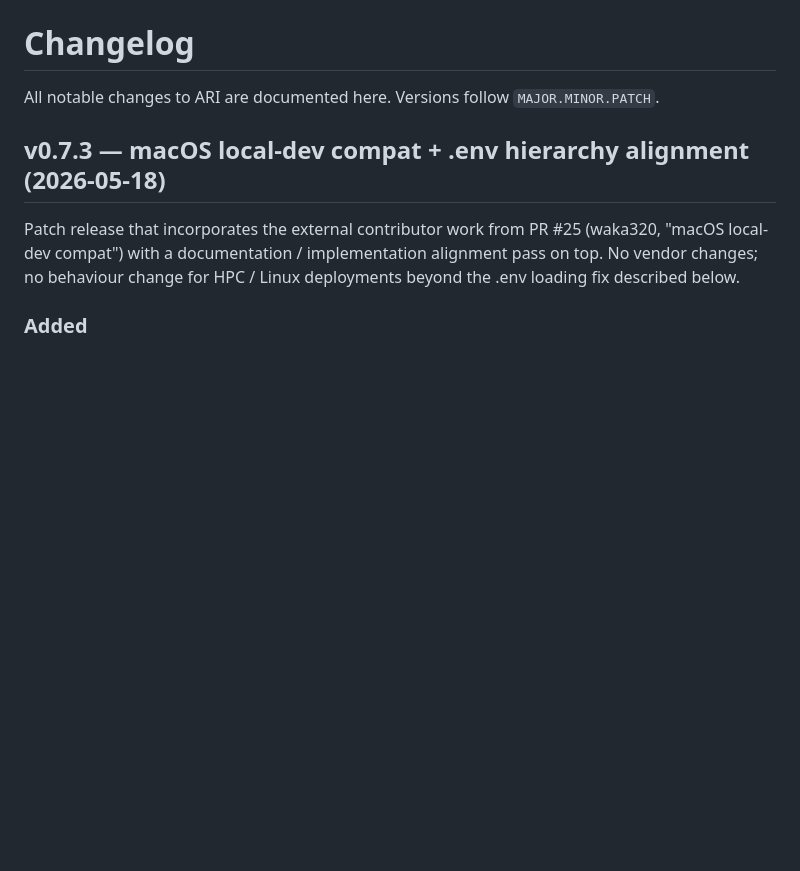
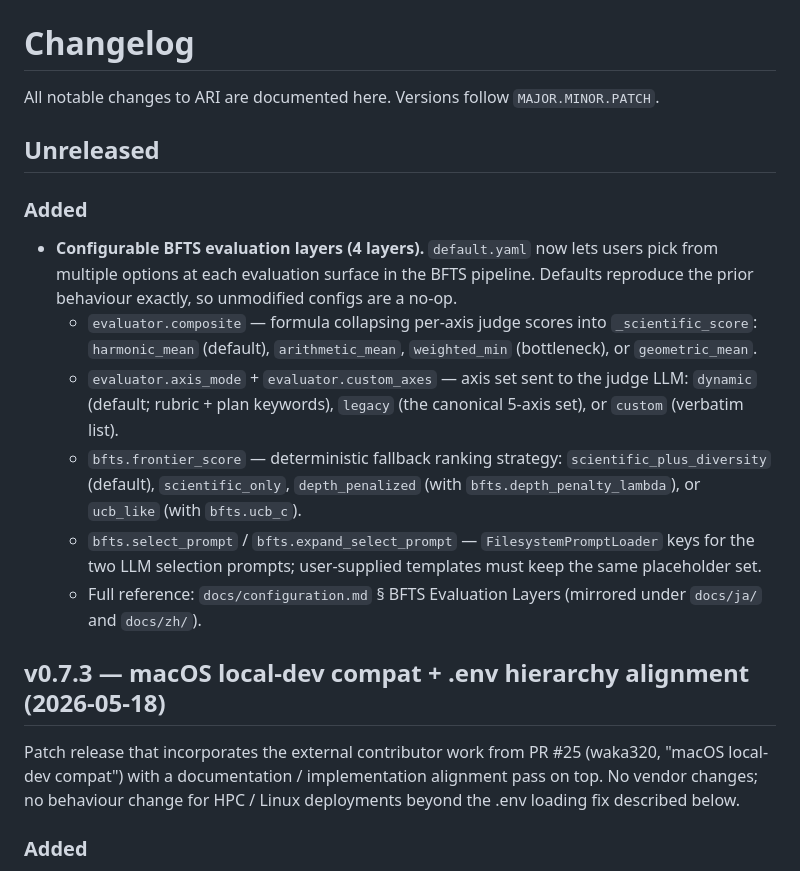
Before and after one commit to kotama7/ARI, a Markdown page: CHANGELOG.md, the part around one of its changes. Drawn GitHub-style; blank space fills up the shorter version.

```diff
--- a/CHANGELOG.md
+++ b/CHANGELOG.md
@@ -1,6 +1,30 @@
 # Changelog
 
 All notable changes to ARI are documented here. Versions follow `MAJOR.MINOR.PATCH`.
+
+## Unreleased
+
+### Added
+
+- **Configurable BFTS evaluation layers (4 layers).** `default.yaml`
+  now lets users pick from multiple options at each evaluation surface
+  in the BFTS pipeline. Defaults reproduce the prior behaviour exactly,
+  so unmodified configs are a no-op.
+  - `evaluator.composite` — formula collapsing per-axis judge scores
+    into `_scientific_score`: `harmonic_mean` (default), `arithmetic_mean`,
+    `weighted_min` (bottleneck), or `geometric_mean`.
+  - `evaluator.axis_mode` + `evaluator.custom_axes` — axis set sent
+    to the judge LLM: `dynamic` (default; rubric + plan keywords),
+    `legacy` (the canonical 5-axis set), or `custom` (verbatim list).
+  - `bfts.frontier_score` — deterministic fallback ranking strategy:
+    `scientific_plus_diversity` (default), `scientific_only`,
+    `depth_penalized` (with `bfts.depth_penalty_lambda`), or
+    `ucb_like` (with `bfts.ucb_c`).
+  - `bfts.select_prompt` / `bfts.expand_select_prompt` —
+    `FilesystemPromptLoader` keys for the two LLM selection prompts;
+    user-supplied templates must keep the same placeholder set.
+  - Full reference: `docs/configuration.md` § BFTS Evaluation Layers
+    (mirrored under `docs/ja/` and `docs/zh/`).
 
 ## v0.7.3 — macOS local-dev compat + .env hierarchy alignment (2026-05-18)
 
```
Also changed, not shown: other parts of CHANGELOG.md (+72 -0 lines).
